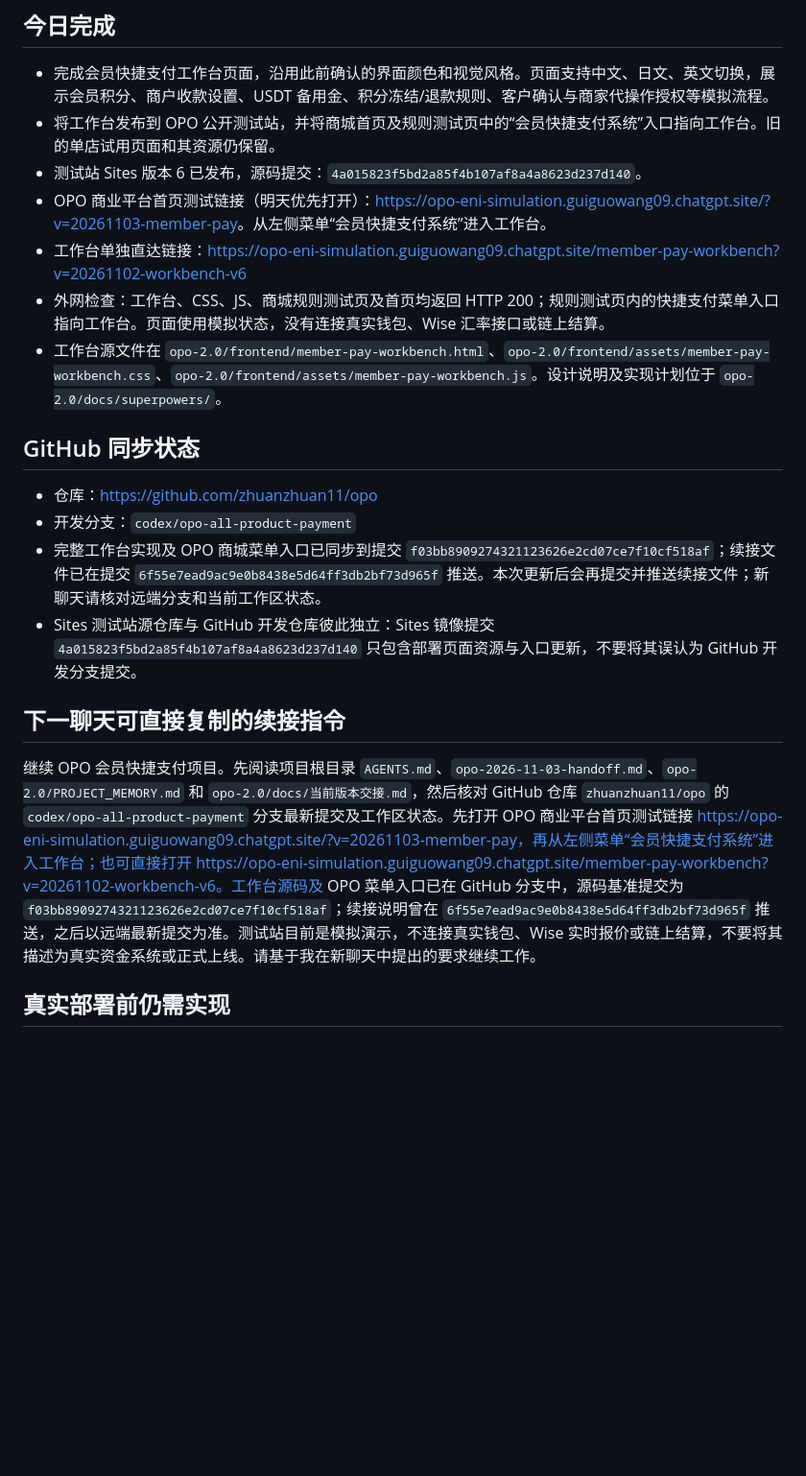
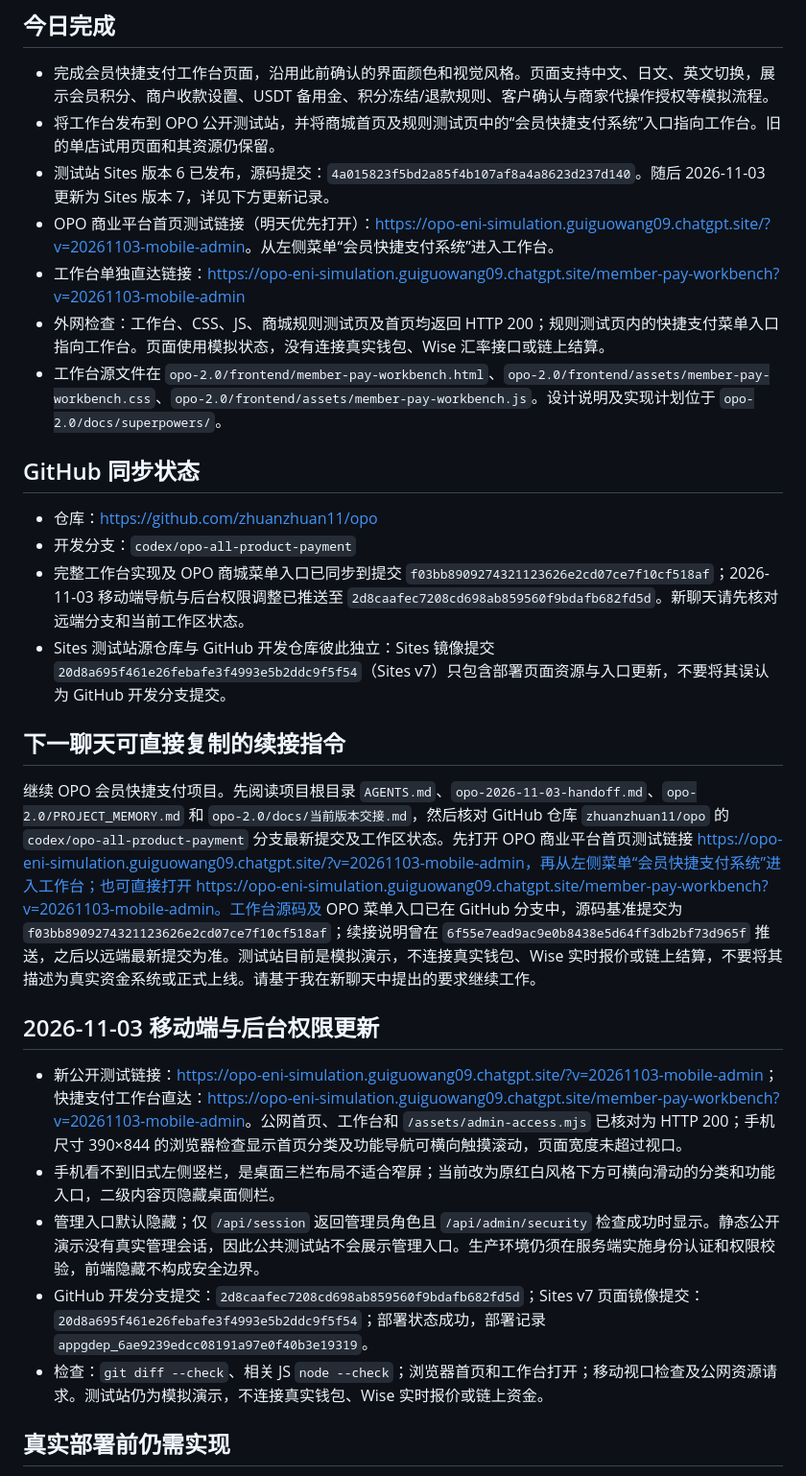
Before and after one commit to zhuanzhuan11/opo, a Markdown page: opo-2026-11-03-handoff.md, the part around the change. Shown at 96% size. Rendered like a GitHub page; blank space fills up the shorter version.

Commit message:
Update OPO mobile preview handoff

```diff
--- a/opo-2026-11-03-handoff.md
+++ b/opo-2026-11-03-handoff.md
@@ -4,9 +4,9 @@
 
 - 完成会员快捷支付工作台页面，沿用此前确认的界面颜色和视觉风格。页面支持中文、日文、英文切换，展示会员积分、商户收款设置、USDT 备用金、积分冻结/退款规则、客户确认与商家代操作授权等模拟流程。
 - 将工作台发布到 OPO 公开测试站，并将商城首页及规则测试页中的“会员快捷支付系统”入口指向工作台。旧的单店试用页面和其资源仍保留。
-- 测试站 Sites 版本 6 已发布，源码提交：`4a015823f5bd2a85f4b107af8a4a8623d237d140`。
-- OPO 商业平台首页测试链接（明天优先打开）：<https://opo-eni-simulation.guiguowang09.chatgpt.site/?v=20261103-member-pay>。从左侧菜单“会员快捷支付系统”进入工作台。
-- 工作台单独直达链接：<https://opo-eni-simulation.guiguowang09.chatgpt.site/member-pay-workbench?v=20261102-workbench-v6>
+- 测试站 Sites 版本 6 已发布，源码提交：`4a015823f5bd2a85f4b107af8a4a8623d237d140`。随后 2026-11-03 更新为 Sites 版本 7，详见下方更新记录。
+- OPO 商业平台首页测试链接（明天优先打开）：<https://opo-eni-simulation.guiguowang09.chatgpt.site/?v=20261103-mobile-admin>。从左侧菜单“会员快捷支付系统”进入工作台。
+- 工作台单独直达链接：<https://opo-eni-simulation.guiguowang09.chatgpt.site/member-pay-workbench?v=20261103-mobile-admin>
 - 外网检查：工作台、CSS、JS、商城规则测试页及首页均返回 HTTP 200；规则测试页内的快捷支付菜单入口指向工作台。页面使用模拟状态，没有连接真实钱包、Wise 汇率接口或链上结算。
 - 工作台源文件在 `opo-2.0/frontend/member-pay-workbench.html`、`opo-2.0/frontend/assets/member-pay-workbench.css`、`opo-2.0/frontend/assets/member-pay-workbench.js`。设计说明及实现计划位于 `opo-2.0/docs/superpowers/`。
 
@@ -14,12 +14,20 @@
 
 - 仓库：<https://github.com/zhuanzhuan11/opo>
 - 开发分支：`codex/opo-all-product-payment`
-- 完整工作台实现及 OPO 商城菜单入口已同步到提交 `f03bb8909274321123626e2cd07ce7f10cf518af`；续接文件已在提交 `6f55e7ead9ac9e0b8438e5d64ff3db2bf73d965f` 推送。本次更新后会再提交并推送续接文件；新聊天请核对远端分支和当前工作区状态。
-- Sites 测试站源仓库与 GitHub 开发仓库彼此独立：Sites 镜像提交 `4a015823f5bd2a85f4b107af8a4a8623d237d140` 只包含部署页面资源与入口更新，不要将其误认为 GitHub 开发分支提交。
+- 完整工作台实现及 OPO 商城菜单入口已同步到提交 `f03bb8909274321123626e2cd07ce7f10cf518af`；2026-11-03 移动端导航与后台权限调整已推送至 `2d8caafec7208cd698ab859560f9bdafb682fd5d`。新聊天请先核对远端分支和当前工作区状态。
+- Sites 测试站源仓库与 GitHub 开发仓库彼此独立：Sites 镜像提交 `20d8a695f461e26febafe3f4993e5b2ddc9f5f54`（Sites v7）只包含部署页面资源与入口更新，不要将其误认为 GitHub 开发分支提交。
 
 ## 下一聊天可直接复制的续接指令
 
-继续 OPO 会员快捷支付项目。先阅读项目根目录 `AGENTS.md`、`opo-2026-11-03-handoff.md`、`opo-2.0/PROJECT_MEMORY.md` 和 `opo-2.0/docs/当前版本交接.md`，然后核对 GitHub 仓库 `zhuanzhuan11/opo` 的 `codex/opo-all-product-payment` 分支最新提交及工作区状态。先打开 OPO 商业平台首页测试链接 https://opo-eni-simulation.guiguowang09.chatgpt.site/?v=20261103-member-pay，再从左侧菜单“会员快捷支付系统”进入工作台；也可直接打开 https://opo-eni-simulation.guiguowang09.chatgpt.site/member-pay-workbench?v=20261102-workbench-v6。工作台源码及 OPO 菜单入口已在 GitHub 分支中，源码基准提交为 `f03bb8909274321123626e2cd07ce7f10cf518af`；续接说明曾在 `6f55e7ead9ac9e0b8438e5d64ff3db2bf73d965f` 推送，之后以远端最新提交为准。测试站目前是模拟演示，不连接真实钱包、Wise 实时报价或链上结算，不要将其描述为真实资金系统或正式上线。请基于我在新聊天中提出的要求继续工作。
+继续 OPO 会员快捷支付项目。先阅读项目根目录 `AGENTS.md`、`opo-2026-11-03-handoff.md`、`opo-2.0/PROJECT_MEMORY.md` 和 `opo-2.0/docs/当前版本交接.md`，然后核对 GitHub 仓库 `zhuanzhuan11/opo` 的 `codex/opo-all-product-payment` 分支最新提交及工作区状态。先打开 OPO 商业平台首页测试链接 https://opo-eni-simulation.guiguowang09.chatgpt.site/?v=20261103-mobile-admin，再从左侧菜单“会员快捷支付系统”进入工作台；也可直接打开 https://opo-eni-simulation.guiguowang09.chatgpt.site/member-pay-workbench?v=20261103-mobile-admin。工作台源码及 OPO 菜单入口已在 GitHub 分支中，源码基准提交为 `f03bb8909274321123626e2cd07ce7f10cf518af`；续接说明曾在 `6f55e7ead9ac9e0b8438e5d64ff3db2bf73d965f` 推送，之后以远端最新提交为准。测试站目前是模拟演示，不连接真实钱包、Wise 实时报价或链上结算，不要将其描述为真实资金系统或正式上线。请基于我在新聊天中提出的要求继续工作。
+
+## 2026-11-03 移动端与后台权限更新
+
+- 新公开测试链接：<https://opo-eni-simulation.guiguowang09.chatgpt.site/?v=20261103-mobile-admin>；快捷支付工作台直达：<https://opo-eni-simulation.guiguowang09.chatgpt.site/member-pay-workbench?v=20261103-mobile-admin>。公网首页、工作台和 `/assets/admin-access.mjs` 已核对为 HTTP 200；手机尺寸 390×844 的浏览器检查显示首页分类及功能导航可横向触摸滚动，页面宽度未超过视口。
+- 手机看不到旧式左侧竖栏，是桌面三栏布局不适合窄屏；当前改为原红白风格下方可横向滑动的分类和功能入口，二级内容页隐藏桌面侧栏。
+- 管理入口默认隐藏；仅 `/api/session` 返回管理员角色且 `/api/admin/security` 检查成功时显示。静态公开演示没有真实管理会话，因此公共测试站不会展示管理入口。生产环境仍须在服务端实施身份认证和权限校验，前端隐藏不构成安全边界。
+- GitHub 开发分支提交：`2d8caafec7208cd698ab859560f9bdafb682fd5d`；Sites v7 页面镜像提交：`20d8a695f461e26febafe3f4993e5b2ddc9f5f54`；部署状态成功，部署记录 `appgdep_6ae9239edcc08191a97e0f40b3e19319`。
+- 检查：`git diff --check`、相关 JS `node --check`；浏览器首页和工作台打开；移动视口检查及公网资源请求。测试站仍为模拟演示，不连接真实钱包、Wise 实时报价或链上资金。
 
 ## 真实部署前仍需实现
 
```
